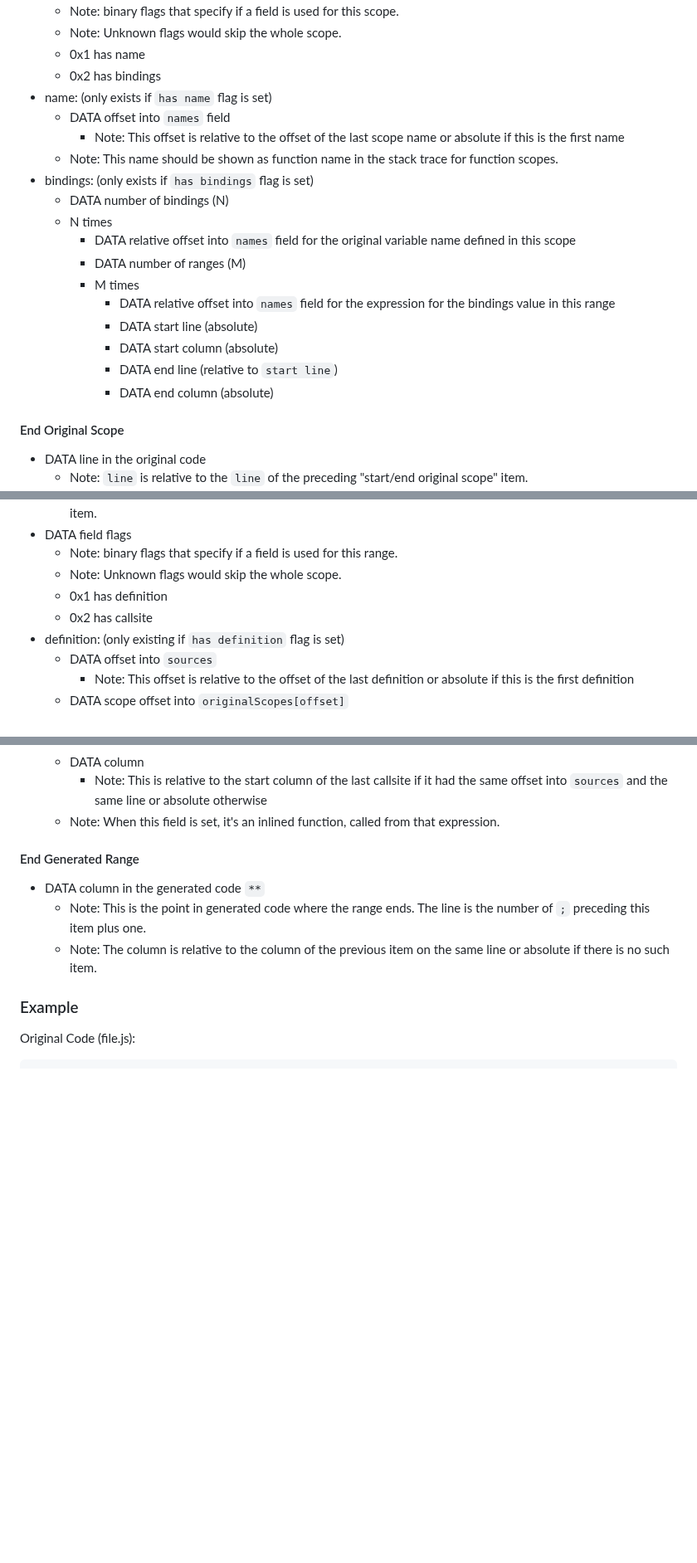
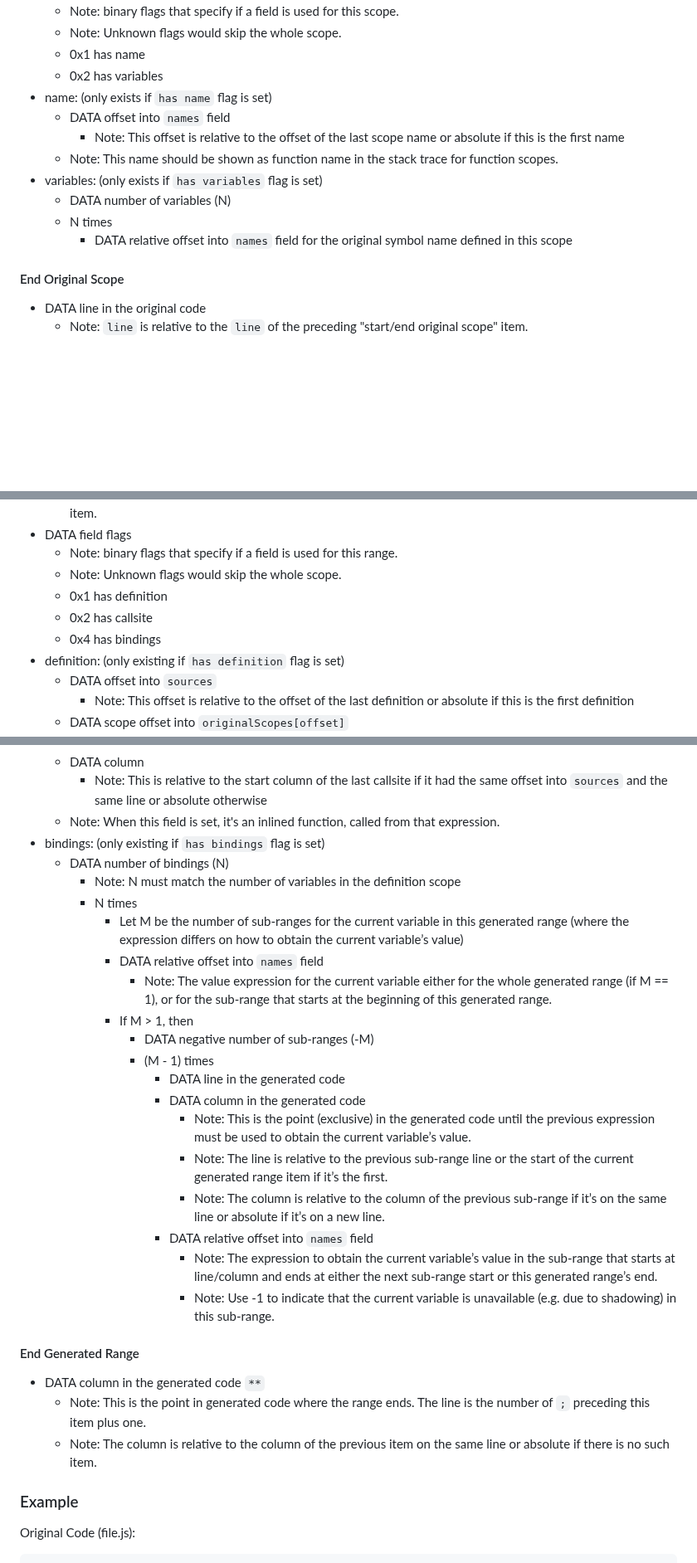
Before and after one commit to tc39/source-map, a Markdown page: proposals/scopes.md, 3 parts joined by grey strips. Shown at 83% size. Drawn GitHub-style; blank space fills up the shorter version.

Commit message:
[scopes] Move bindings to the generated range

```diff
--- a/proposals/scopes.md
+++ b/proposals/scopes.md
@@ -194,22 +203,15 @@ Note: Each DATA represents one VLQ number.
   * Note: binary flags that specify if a field is used for this scope.
   * Note: Unknown flags would skip the whole scope.
   * 0x1 has name
-  * 0x2 has bindings
+  * 0x2 has variables
 * name: (only exists if `has name` flag is set)
   * DATA offset into `names` field
     * Note: This offset is relative to the offset of the last scope name or absolute if this is the first name
   * Note: This name should be shown as function name in the stack trace for function scopes.
-* bindings: (only exists if `has bindings` flag is set)
-  * DATA number of bindings (N)
+* variables: (only exists if `has variables` flag is set)
+  * DATA number of variables (N)
   * N times
-    * DATA relative offset into `names` field for the original variable name defined in this scope
-    * DATA number of ranges (M)
-    * M times
-      * DATA relative offset into `names` field for the expression for the bindings value in this range
-      * DATA start line (absolute)
-      * DATA start column (absolute)
-      * DATA end line (relative to `start line`)
-      * DATA end column (absolute)
+    * DATA relative offset into `names` field for the original symbol name defined in this scope
 
 #### End Original Scope
 
@@ -228,6 +230,7 @@ Note: Each DATA represents one VLQ number.
   * Note: Unknown flags would skip the whole scope.
   * 0x1 has definition
   * 0x2 has callsite
+  * 0x4 has bindings
 * definition: (only existing if `has definition` flag is set)
   * DATA offset into `sources`
     * Note: This offset is relative to the offset of the last definition or absolute if this is the first definition
@@ -240,6 +243,24 @@ Note: Each DATA represents one VLQ number.
   * DATA column
     * Note: This is relative to the start column of the last callsite if it had the same offset into `sources` and the same line or absolute otherwise
   * Note: When this field is set, it's an inlined function, called from that expression.
+* bindings: (only existing if `has bindings` flag is set)
+  * DATA number of bindings (N)
+    * Note: N must match the number of variables in the definition scope
+    * N times
+      * Let M be the number of sub-ranges for the current variable in this generated range (where the expression differs on how to obtain the current variable’s value)
+      * DATA relative offset into `names` field
+        * Note: The value expression for the current variable either for the whole generated range (if M == 1), or for the sub-range that starts at the beginning of this generated range.
+      * If M > 1, then
+        * DATA negative number of sub-ranges (-M)
+        * (M - 1) times
+          * DATA line in the generated code
+          * DATA column in the generated code
+            * Note: This is the point (exclusive) in the generated code until the previous expression must be used to obtain the current variable’s value.
+            * Note: The line is relative to the previous sub-range line or the start of the current generated range item if it’s the first.
+            * Note: The column is relative to the column of the previous sub-range if it’s on the same line or absolute if it’s on a new line.
+          * DATA relative offset into `names` field
+            * Note: The expression to obtain the current variable’s value in the sub-range that starts at line/column and ends at either the next sub-range start or this generated range’s end.
+            * Note: Use -1 to indicate that the current variable is unavailable (e.g. due to shadowing) in this sub-range.
 
 #### End Generated Range
 
```
Also changed, not shown: other parts of proposals/scopes.md (+12 -3 lines).
